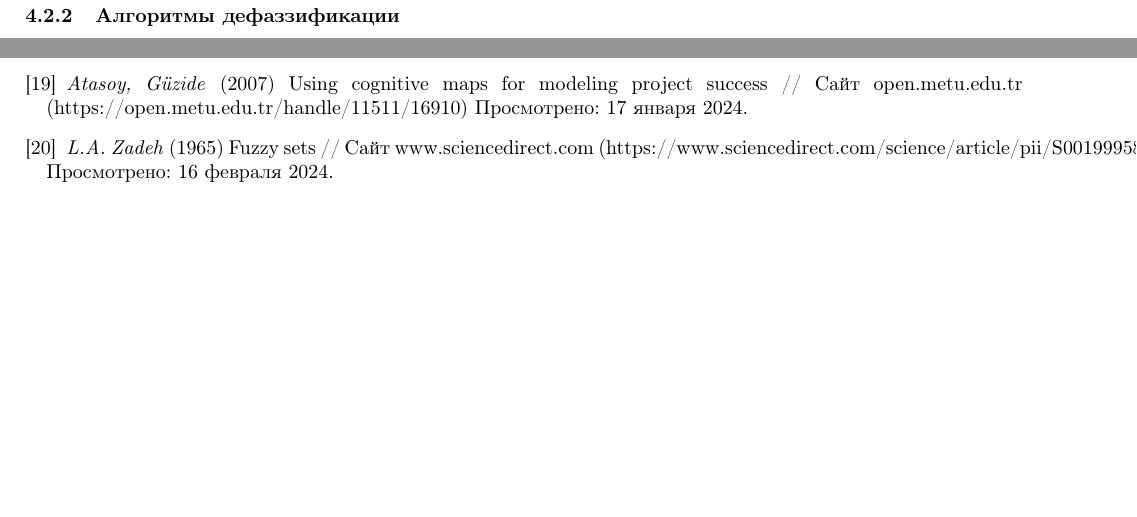
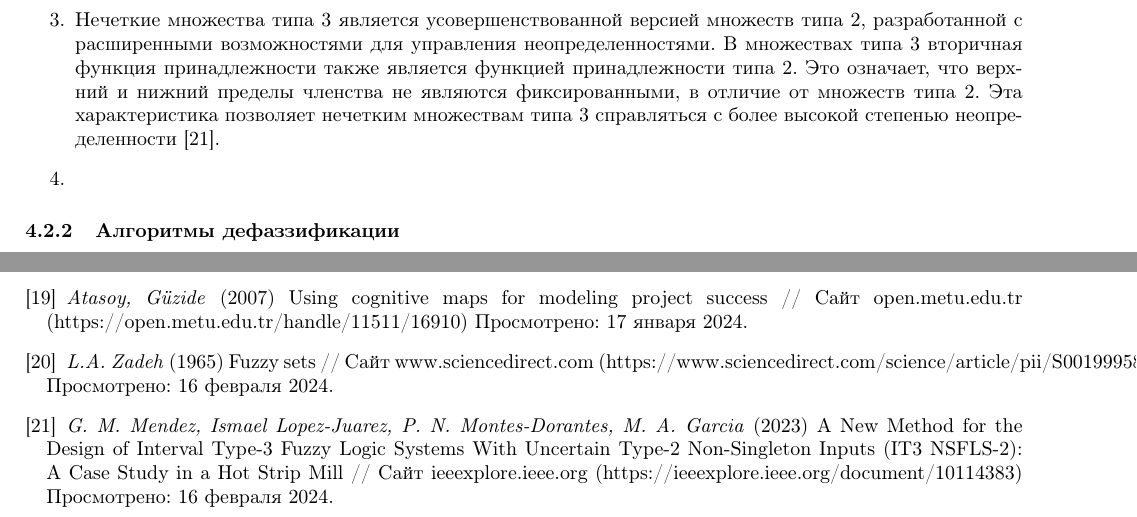
Before and after one commit to NikPeg/modeling_perception_success_factors, a LaTeX document (PZ.tex): two parts of pages 11 and 17 of 18 before the commit and two parts of pages 11 and 18 of 19 after it, joined at a grey line, cut at the place of the change, the shorter picture padded with empty space. Compiled offline with pdfLaTeX.

Commit message:
Type 3 sets

```diff
--- a/PZ.tex
+++ b/PZ.tex
@@ -239,7 +239,8 @@
     \begin{enumerate}
         \item Нечеткие множества (первого типа) являются ключевым элементом в области нечеткой логики, которая была впервые предложена Лотфи Заде в 1965 году \cite{litlink20}. В отличие от классической бинарной логики, где элемент либо принадлежит множеству, либо нет, нечеткие множества позволяют элементам принадлежать множеству в определенной степени. Это достигается путем введения функции принадлежности, которая каждому элементу ставит в соответствие число от 0 до 1, отражающее степень его принадлежности к множеству. Такой подход позволяет более точно моделировать неопределенность и нечеткость реального мира, что делает нечеткие множества полезными во многих областях, включая искусственный интеллект, системы принятия решений, обработку изображений и многие другие.
         \item Нечеткие множества второго типа представляют собой расширение классической теории нечетких множеств, предложенное Лотфи Заде в 1975 году. Они были введены для моделирования ситуаций, когда степень принадлежности элемента к множеству сама является нечеткой. В отличие от обычных нечетких множеств, где каждому элементу ставится в соответствие степень принадлежности в диапазоне от 0 до 1, в нечетких множествах второго типа каждому элементу ставится в соответствие нечеткое множество первого типа. Таким образом, нечеткие множества второго типа позволяют учесть большую степень неопределенности и нечеткости, что делает их полезными во многих приложениях, включая системы принятия решений, обработку нечеткой информации и моделирование сложных систем.
-    \end{enumerate}
+        \item Нечеткие множества типа 3 является усовершенствованной версией множеств типа 2, разработанной с расширенными возможностями для управления неопределенностями. В множествах типа 3 вторичная функция принадлежности также является функцией принадлежности типа 2. Это означает, что верхний и нижний пределы членства не являются фиксированными, в отличие от множеств типа 2. Эта характеристика позволяет нечетким множествам типа 3 справляться с более высокой степенью неопределенности \cite{litlink21}.
+    \item \end{enumerate}
     \subsubsection{Алгоритмы дефаззификации}
     \begin{enumerate}
         \item Метод центра тяжести (COG - Center Of Gravity), который вычисляет центр тяжести функции принадлежности.
@@ -369,6 +370,7 @@
         \bibitem{litlink18} \textit{Luis Rodriguez-Repiso, Rossitza Setchi, Jose L. Salmeron} (2007) Modelling IT projects success with Fuzzy Cognitive Maps // Сайт sciencedirect.com (https://doi.org/10.1016/j.eswa.2006.01.032) Просмотрено: 17 января 2024.
         \bibitem{litlink19} \textit{Atasoy, Güzide} (2007) Using cognitive maps for modeling project success // Сайт open.metu.edu.tr (https://open.metu.edu.tr/handle/11511/16910) Просмотрено: 17 января 2024.
         \bibitem{litlink20} \textit{L.A. Zadeh} (1965) Fuzzy sets // Сайт www.sciencedirect.com (https://www.sciencedirect.com/science/article/pii/S001999586590241X) Просмотрено: 16 февраля 2024.
+        \bibitem{litlink21} \textit{G. M. Mendez, Ismael Lopez-Juarez, P. N. Montes-Dorantes, M. A. Garcia} (2023) A New Method for the Design of Interval Type-3 Fuzzy Logic Systems With Uncertain Type-2 Non-Singleton Inputs (IT3 NSFLS-2): A Case Study in a Hot Strip Mill // Сайт ieeexplore.ieee.org (https://ieeexplore.ieee.org/document/10114383) Просмотрено: 16 февраля 2024.
     \end{thebibliography}
     \newpage
     \begin{center}
```
